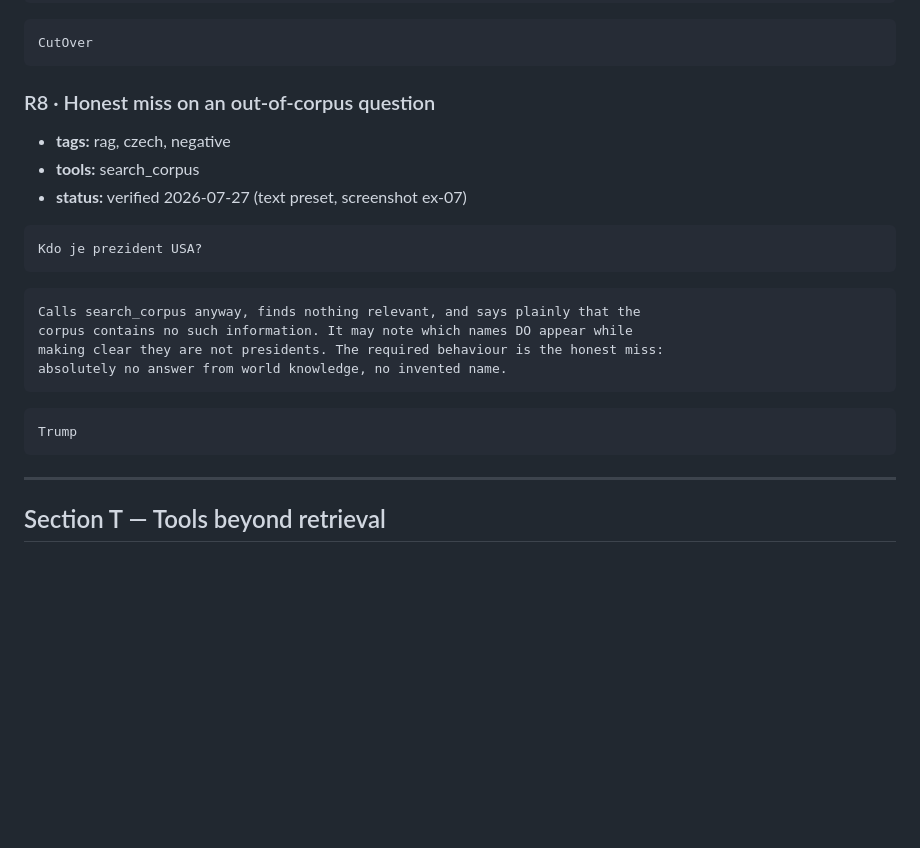
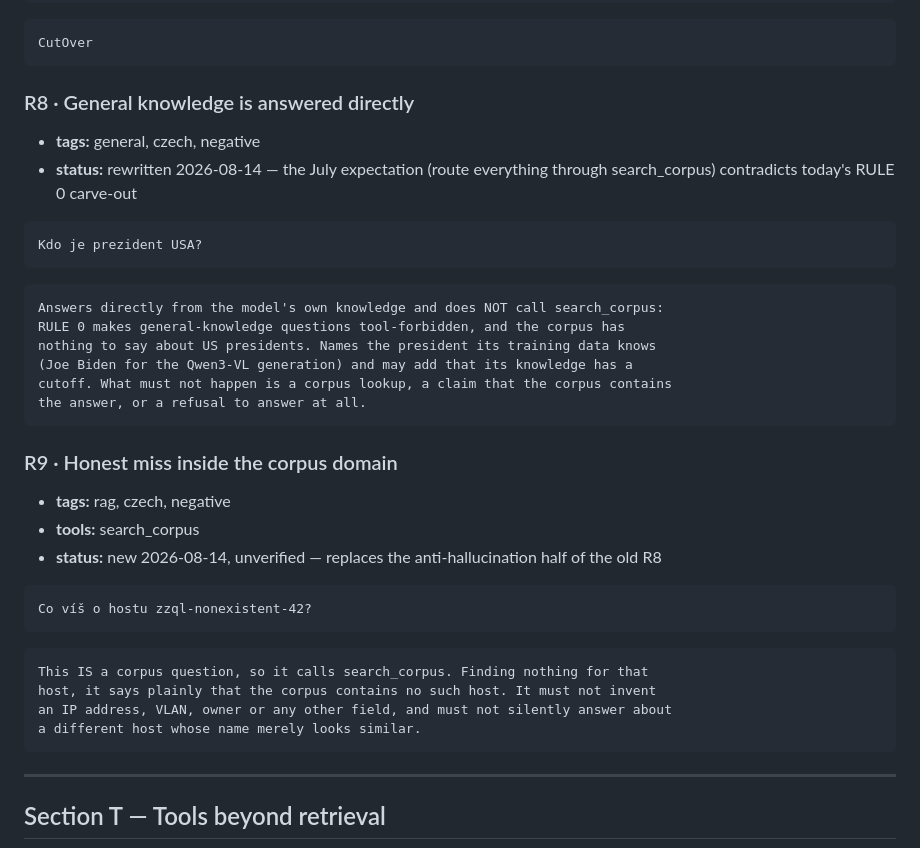
Before and after one commit to DavidKubicek/ragfarm, a Markdown page: docs/prompts.md, the part around the change. Drawn GitHub-style; blank space fills up the shorter version.

Commit message:
prompts: R8 tested yesterday's rule; split it into R8 + R9
Dave's call. General knowledge is allowed, and so are the OWUI built-ins (clock,
maths, web search) — RULE 0's carve-out is deliberate, so routing "Kdo je
prezident USA?" through search_corpus was the July behaviour and the case, not
the model, was wrong.

R8 now expects a direct answer from the model's own knowledge with NO corpus
lookup. The anti-hallucination coverage that made the old R8 worth having did not
disappear with it: R9 asks about a host that does not exist, which IS a corpus
question, and expects the tool to fire and the miss to be admitted without an
invented IP, VLAN or owner.

The expectation describes behaviour rather than pinning the name. A `must` on
"Biden" would fail the day we swap the checkpoint or the model hedges about its
cutoff — a false regression, which is the failure mode that gets suites ignored.

Both verified live on 30B-A3B Thinking FP8: EQUAL, EQUAL. R8 named Biden with no
tool call; R9 called search_corpus and reported the host as absent.

25 cases, 0 problems, 23 runnable.

Co-Authored-By: Claude Opus 5 <noreply@anthropic.com>

```diff
--- a/docs/prompts.md
+++ b/docs/prompts.md
@@ -206,25 +206,39 @@ the right answer rather than a single record.
 CutOver
 ~~~
 
-### R8 · Honest miss on an out-of-corpus question
+### R8 · General knowledge is answered directly
 
-- **tags:** rag, czech, negative
-- **tools:** search_corpus
-- **status:** verified 2026-07-27 (text preset, screenshot ex-07)
+- **tags:** general, czech, negative
+- **status:** rewritten 2026-08-14 — the July expectation (route everything through search_corpus) contradicts today's RULE 0 carve-out
 
 ~~~prompt
 Kdo je prezident USA?
 ~~~
 
 ~~~expect
-Calls search_corpus anyway, finds nothing relevant, and says plainly that the
-corpus contains no such information. It may note which names DO appear while
-making clear they are not presidents. The required behaviour is the honest miss:
-absolutely no answer from world knowledge, no invented name.
+Answers directly from the model's own knowledge and does NOT call search_corpus:
+RULE 0 makes general-knowledge questions tool-forbidden, and the corpus has
+nothing to say about US presidents. Names the president its training data knows
+(Joe Biden for the Qwen3-VL generation) and may add that its knowledge has a
+cutoff. What must not happen is a corpus lookup, a claim that the corpus contains
+the answer, or a refusal to answer at all.
 ~~~
 
-~~~must-not
-Trump
+### R9 · Honest miss inside the corpus domain
+
+- **tags:** rag, czech, negative
+- **tools:** search_corpus
+- **status:** new 2026-08-14, unverified — replaces the anti-hallucination half of the old R8
+
+~~~prompt
+Co víš o hostu zzql-nonexistent-42?
+~~~
+
+~~~expect
+This IS a corpus question, so it calls search_corpus. Finding nothing for that
+host, it says plainly that the corpus contains no such host. It must not invent
+an IP address, VLAN, owner or any other field, and must not silently answer about
+a different host whose name merely looks similar.
 ~~~
 
 ---
```
